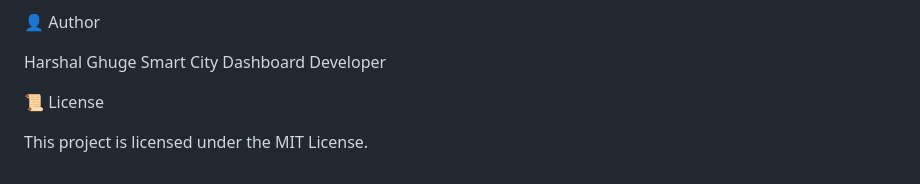
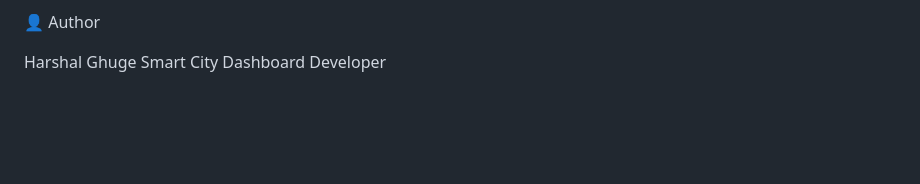
Before and after one commit to harshalg369/smartcity-dashboard, a Markdown page: README.md, the part around the change. GitHub-like rendering; blank space fills up the shorter version.

```diff
--- a/README.md
+++ b/README.md
@@ -166,7 +166,3 @@ Deploy
 
 Harshal Ghuge
 Smart City Dashboard Developer
-
-📜 License
-
-This project is licensed under the MIT License.
```
